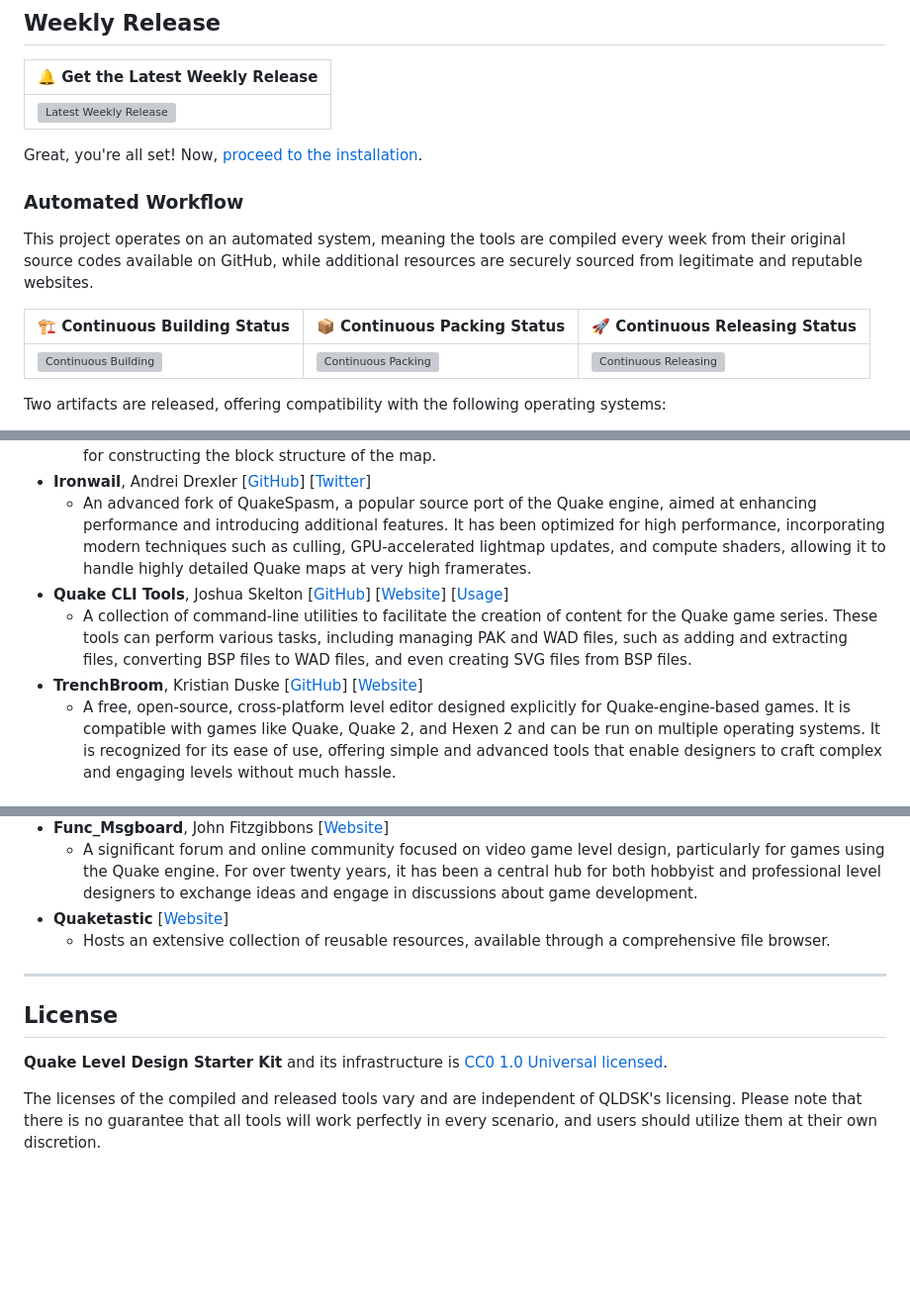
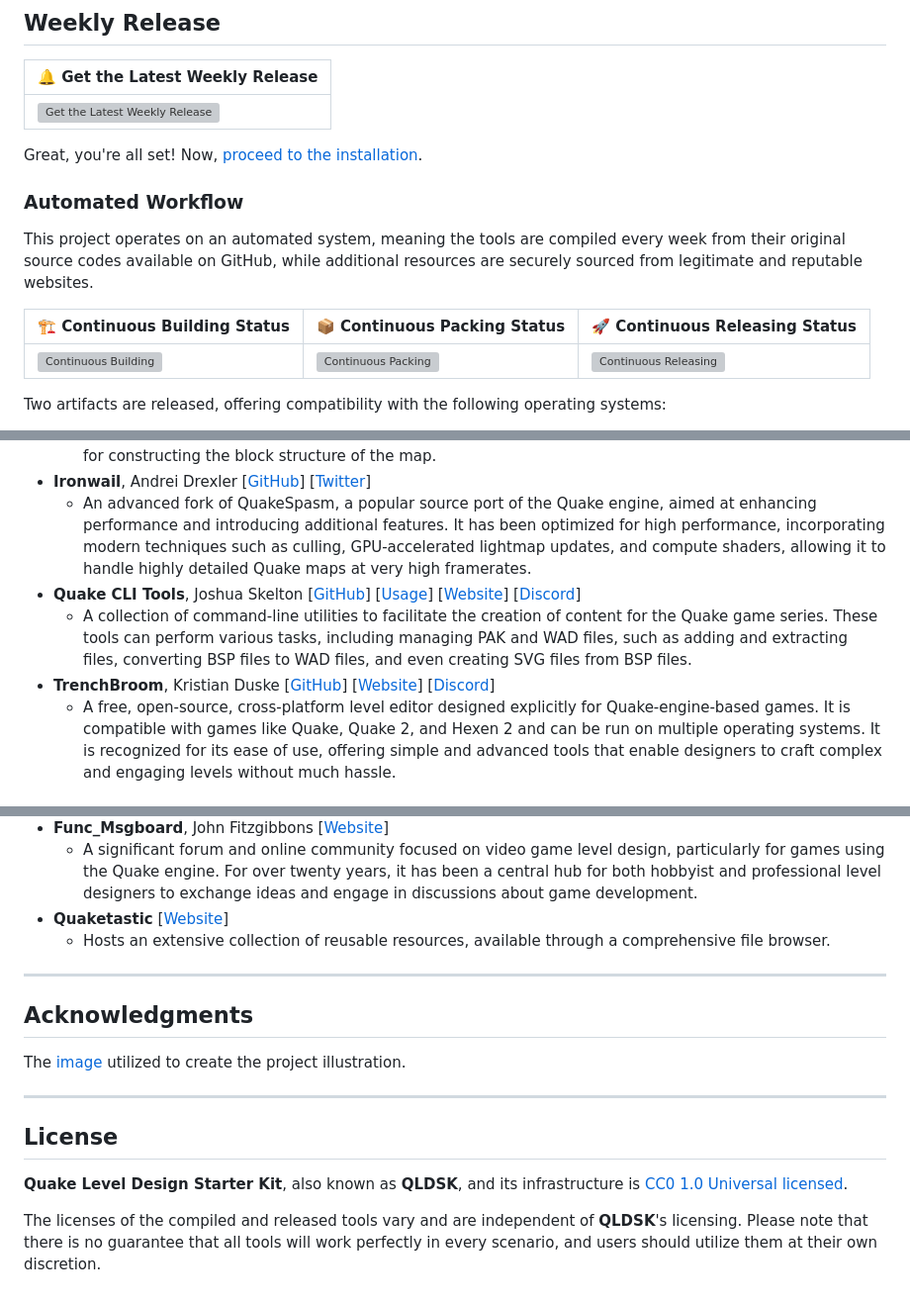
Before and after one commit to jonathanlinat/quake-leveldesign-starterkit, a Markdown page: README.md, 3 parts joined by grey strips. Shown at 99% size. GitHub-like rendering; blank space fills up the shorter version; grey boxes are pictures that could not be loaded.

Commit message:
Continuous Building

```diff
--- a/README.md
+++ b/README.md
@@ -8,8 +8,8 @@ The **Quake Level Design Starter Kit**, also known as **QLDSK**, consolidates a
 ## Weekly Release
 
 | 🔔 Get the Latest Weekly Release |
-|----------------------------------|
-| [![Latest Weekly Release](https://badgen.net/github/release/jonathanlinat/quake-leveldesign-starterkit?icon=github&label=Release)](https://github.com/jonathanlinat/quake-leveldesign-starterkit/releases/latest) |
+| -------------------------------- |
+| [![Get the Latest Weekly Release](https://badgen.net/github/release/jonathanlinat/quake-leveldesign-starterkit?icon=github&label=Release)](https://github.com/jonathanlinat/quake-leveldesign-starterkit/releases/latest) |
 
 Great, you're all set! Now, [proceed to the installation](#installation).
 
@@ -18,7 +18,7 @@ Great, you're all set! Now, [proceed to the installation](#installation).
 This project operates on an automated system, meaning the tools are compiled every week from their original source codes available on GitHub, while additional resources are securely sourced from legitimate and reputable websites.
 
 | 🏗️ Continuous Building Status | 📦 Continuous Packing Status | 🚀 Continuous Releasing Status |
-|-------------------------------|------------------------------|--------------------------------|
+| ----------------------------- | ---------------------------- | ------------------------------ |
 | [![Continuous Building](https://github.com/jonathanlinat/quake-leveldesign-starterkit/actions/workflows/continuous-building.yml/badge.svg)](https://github.com/jonathanlinat/quake-leveldesign-starterkit/actions/workflows/continuous-building.yml) | [![Continuous Packing](https://github.com/jonathanlinat/quake-leveldesign-starterkit/actions/workflows/continuous-packing.yml/badge.svg)](https://github.com/jonathanlinat/quake-leveldesign-starterkit/actions/workflows/continuous-packing.yml) | [![Continuous Releasing](https://github.com/jonathanlinat/quake-leveldesign-starterkit/actions/workflows/continuous-releasing.yml/badge.svg)](https://github.com/jonathanlinat/quake-leveldesign-starterkit/actions/workflows/continuous-releasing.yml) |
 
 Two artifacts are released, offering compatibility with the following operating systems:
@@ -40,9 +40,9 @@ The current version of **QLDSK** includes the following set of tools and extras:
   - A suite of command-line utilities for building levels (maps) for games like Quake and Hexen 2, and represent an evolved branch of Tyrann's original Quake tools. The tools focus on adding advanced lighting features, some of which are borrowed from q3map2, and include bugfixes for the qbsp tool, which is used for constructing the block structure of the map.
 * **Ironwail**, Andrei Drexler [[GitHub](https://github.com/andrei-drexler/ironwail)] [[Twitter](https://twitter.com/andrei_drexler)]
   - An advanced fork of QuakeSpasm, a popular source port of the Quake engine, aimed at enhancing performance and introducing additional features. It has been optimized for high performance, incorporating modern techniques such as culling, GPU-accelerated lightmap updates, and compute shaders, allowing it to handle highly detailed Quake maps at very high framerates.
-* **Quake CLI Tools**, Joshua Skelton [[GitHub](https://github.com/joshuaskelly/quake-cli-tools)] [[Website](https://joshua.itch.io/quake-tools)] [[Usage](https://www.youtube.com/watch?v=zJ0RX62VYaA)]
+* **Quake CLI Tools**, Joshua Skelton [[GitHub](https://github.com/joshuaskelly/quake-cli-tools)] [[Usage](https://www.youtube.com/watch?v=zJ0RX62VYaA)] [[Website](https://joshua.itch.io/quake-tools)] [[Discord](https://discord.gg/PyqRPNwnk7)]
   - A collection of command-line utilities to facilitate the creation of content for the Quake game series. These tools can perform various tasks, including managing PAK and WAD files, such as adding and extracting files, converting BSP files to WAD files, and even creating SVG files from BSP files.
-* **TrenchBroom**, Kristian Duske [[GitHub](https://github.com/TrenchBroom/TrenchBroom)] [[Website](http://kristianduske.com/trenchbroom)]
+* **TrenchBroom**, Kristian Duske [[GitHub](https://github.com/TrenchBroom/TrenchBroom)] [[Website](http://kristianduske.com/trenchbroom)] [[Discord](https://discord.gg/txsKc3EARW)]
   - A free, open-source, cross-platform level editor designed explicitly for Quake-engine-based games. It is compatible with games like Quake, Quake 2, and Hexen 2 and can be run on multiple operating systems. It is recognized for its ease of use, offering simple and advanced tools that enable designers to craft complex and engaging levels without much hassle.
 
 ### Extras
@@ -148,8 +152,14 @@ The inspiration for this project primarily comes from the excellent series of vi
 
 ---
 
+## Acknowledgments
+
+The [image](https://i.imgur.com/p0E4SuR.png) utilized to create the project illustration.
+
+---
+
 ## License
 
-**Quake Level Design Starter Kit** and its infrastructure is [CC0 1.0 Universal licensed](LICENSE).
+**Quake Level Design Starter Kit**, also known as **QLDSK**, and its infrastructure is [CC0 1.0 Universal licensed](LICENSE).
 
-The licenses of the compiled and released tools vary and are independent of QLDSK's licensing. Please note that there is no guarantee that all tools will work perfectly in every scenario, and users should utilize them at their own discretion.
+The licenses of the compiled and released tools vary and are independent of **QLDSK**'s licensing. Please note that there is no guarantee that all tools will work perfectly in every scenario, and users should utilize them at their own discretion.
```
Also changed, not shown: other parts of README.md (+4 -0 lines).
